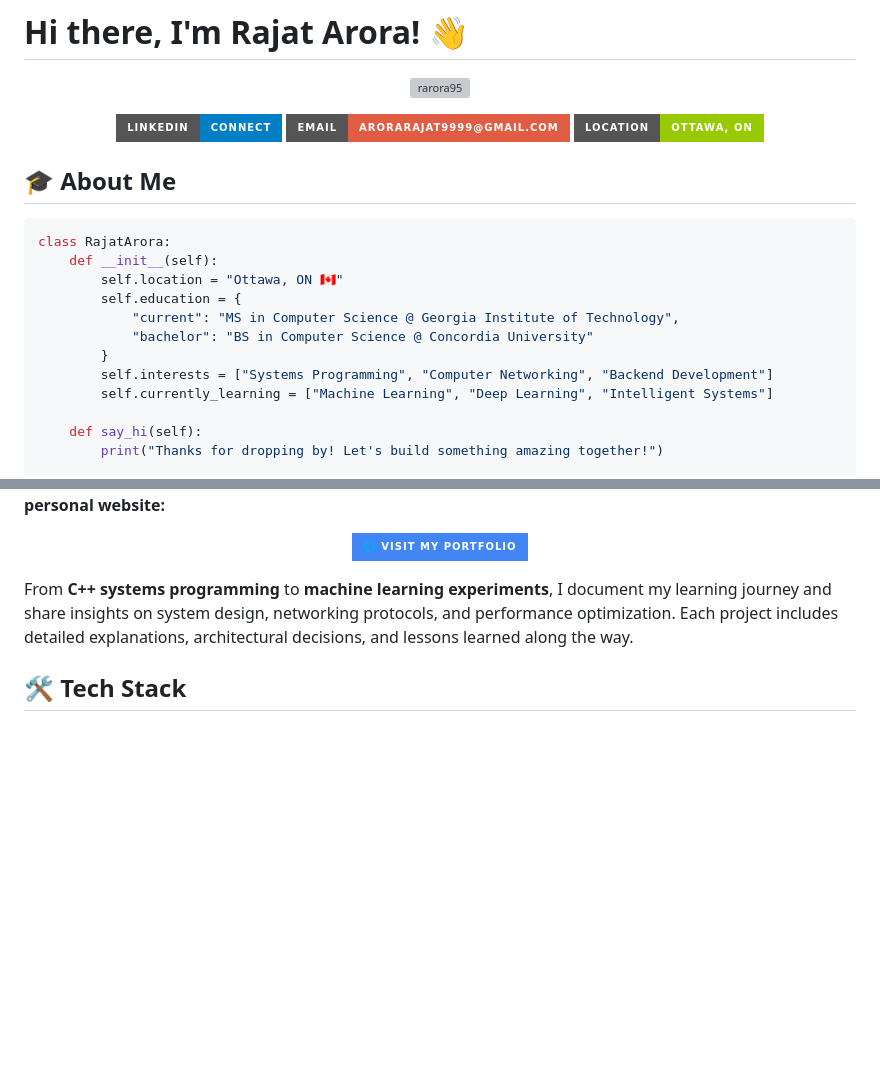
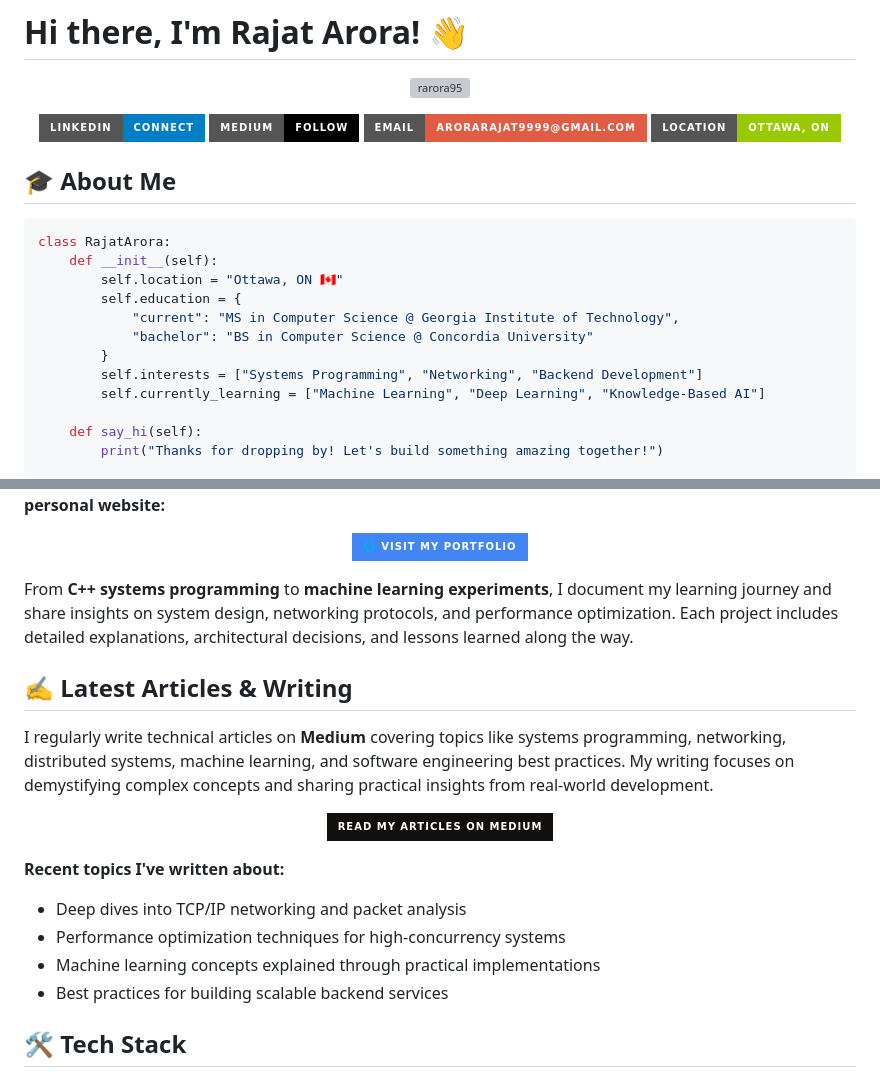
Before and after one commit to rarora95/rarora95, a Markdown page: README.md, 2 parts joined by grey strips. GitHub-like rendering; badges without logos; blank space fills up the shorter version; grey boxes are pictures that could not be loaded.

Commit message:
Update README.md
Added the medium section as well

```diff
--- a/README.md
+++ b/README.md
@@ -5,6 +5,7 @@
   <p align="center"> <img src="https://komarev.com/ghpvc/?username=rarora95&label=Profile%20views&color=0e75b6&style=flat" alt="rarora95" /> </p>
 
   [![LinkedIn](https://img.shields.io/badge/LinkedIn-Connect-blue?style=for-the-badge&logo=linkedin)](https://www.linkedin.com/in/rajat-arora-600773177/)
+  [![Medium](https://img.shields.io/badge/Medium-Follow-black?style=for-the-badge&logo=medium&logoColor=white)](https://medium.com/@arorarajat9999)
   [![Email](https://img.shields.io/badge/Email-arorarajat9999@gmail.com-red?style=for-the-badge&logo=gmail&logoColor=white)](mailto:arorarajat9999@gmail.com)
   [![Location](https://img.shields.io/badge/Location-Ottawa%2C%20ON-green?style=for-the-badge&logo=google-maps&logoColor=white)](#)
 
@@ -20,8 +21,8 @@ class RajatArora:
             "current": "MS in Computer Science @ Georgia Institute of Technology",
             "bachelor": "BS in Computer Science @ Concordia University"
         }
-        self.interests = ["Systems Programming", "Computer Networking", "Backend Development"]
-        self.currently_learning = ["Machine Learning", "Deep Learning", "Intelligent Systems"]
+        self.interests = ["Systems Programming", "Networking", "Backend Development"]
+        self.currently_learning = ["Machine Learning", "Deep Learning", "Knowledge-Based AI"]
 
     def say_hi(self):
         print("Thanks for dropping by! Let's build something amazing together!")
@@ -58,6 +59,22 @@ I love building things from scratch—whether it's low-level systems programming
 
 From **C++ systems programming** to **machine learning experiments**, I document my learning journey and share insights on system design, networking protocols, and performance optimization. Each project includes detailed explanations, architectural decisions, and lessons learned along the way.
 
+## ✍️ Latest Articles & Writing
+
+I regularly write technical articles on **Medium** covering topics like systems programming, networking, distributed systems, machine learning, and software engineering best practices. My writing focuses on demystifying complex concepts and sharing practical insights from real-world development.
+
+<div align="center">
+
+  [![Medium](https://img.shields.io/badge/Read_My_Articles_on_Medium-12100E?style=for-the-badge&logo=medium&logoColor=white)](https://medium.com/@arorarajat9999)
+
+</div>
+
+**Recent topics I've written about:**
+- Deep dives into TCP/IP networking and packet analysis
+- Performance optimization techniques for high-concurrency systems
+- Machine learning concepts explained through practical implementations
+- Best practices for building scalable backend services
+
 ## 🛠️ Tech Stack
 
 ### Languages
```
Also changed, not shown: other parts of README.md (+1 -0 lines).
